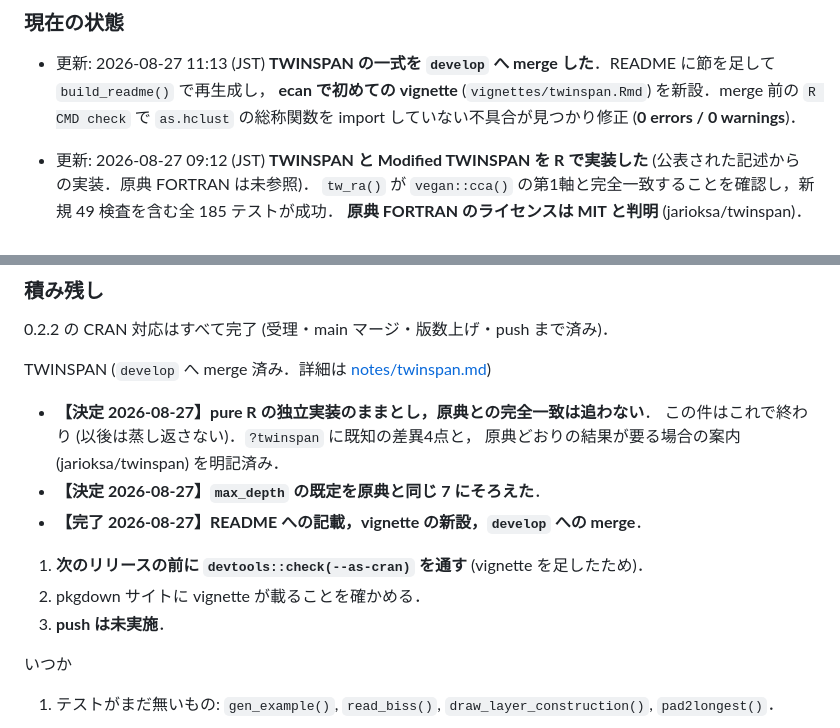
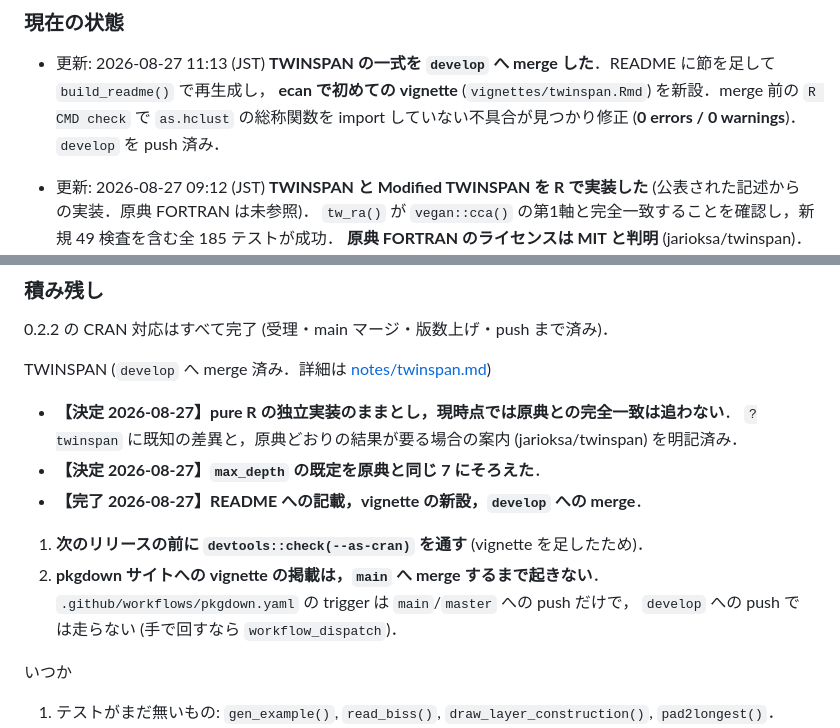
Before and after one commit to matutosi/ecan, a Markdown page: .claude/CLAUDE.md, 2 parts joined by grey strips. Rendered like a GitHub page.

```diff
--- a/.claude/CLAUDE.md
+++ b/.claude/CLAUDE.md
@@ -71,6 +71,7 @@ CRAN 公開済み (最新リリース 0.2.1)．
   **TWINSPAN の一式を `develop` へ merge した**．README に節を足して `build_readme()` で再生成し，
   **ecan で初めての vignette** (`vignettes/twinspan.Rmd`) を新設．merge 前の `R CMD check` で
   `as.hclust` の総称関数を import していない不具合が見つかり修正 (**0 errors / 0 warnings**)．
+  `develop` を push 済み．
 
 - 更新: 2026-08-27 09:12 (JST)
   **TWINSPAN と Modified TWINSPAN を R で実装した** (公表された記述からの実装．原典 FORTRAN は未参照)．
@@ -107,14 +108,14 @@ CRAN 公開済み (最新リリース 0.2.1)．
 
 TWINSPAN (`develop` へ merge 済み．詳細は [notes/twinspan.md](notes/twinspan.md))
 
-- **【決定 2026-08-27】pure R の独立実装のままとし，原典との完全一致は追わない**．
-  この件はこれで終わり (以後は蒸し返さない)．`?twinspan` に既知の差異4点と，
-  原典どおりの結果が要る場合の案内 (jarioksa/twinspan) を明記済み．
+- **【決定 2026-08-27】pure R の独立実装のままとし，現時点では原典との完全一致は追わない**．
+  `?twinspan` に既知の差異と，原典どおりの結果が要る場合の案内 (jarioksa/twinspan) を明記済み．
 - **【決定 2026-08-27】`max_depth` の既定を原典と同じ 7 にそろえた**．
 - **【完了 2026-08-27】README への記載，vignette の新設，`develop` への merge**．
 1. **次のリリースの前に `devtools::check(--as-cran)` を通す** (vignette を足したため)．
-2. pkgdown サイトに vignette が載ることを確かめる．
-3. **push は未実施**．
+2. **pkgdown サイトへの vignette の掲載は，`main` へ merge するまで起きない**．
+   `.github/workflows/pkgdown.yaml` の trigger は `main`/`master` への push だけで，
+   `develop` への push では走らない (手で回すなら `workflow_dispatch`)．
 
 いつか
 
```
Also changed, not shown: .claude/notes/twinspan.md (+63 -9 lines).
